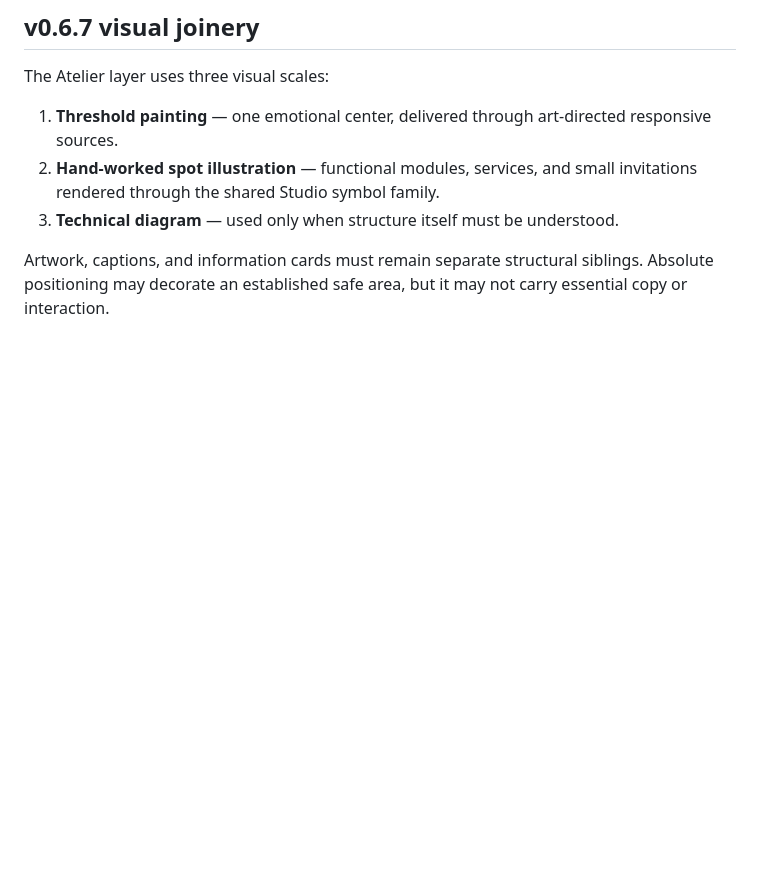
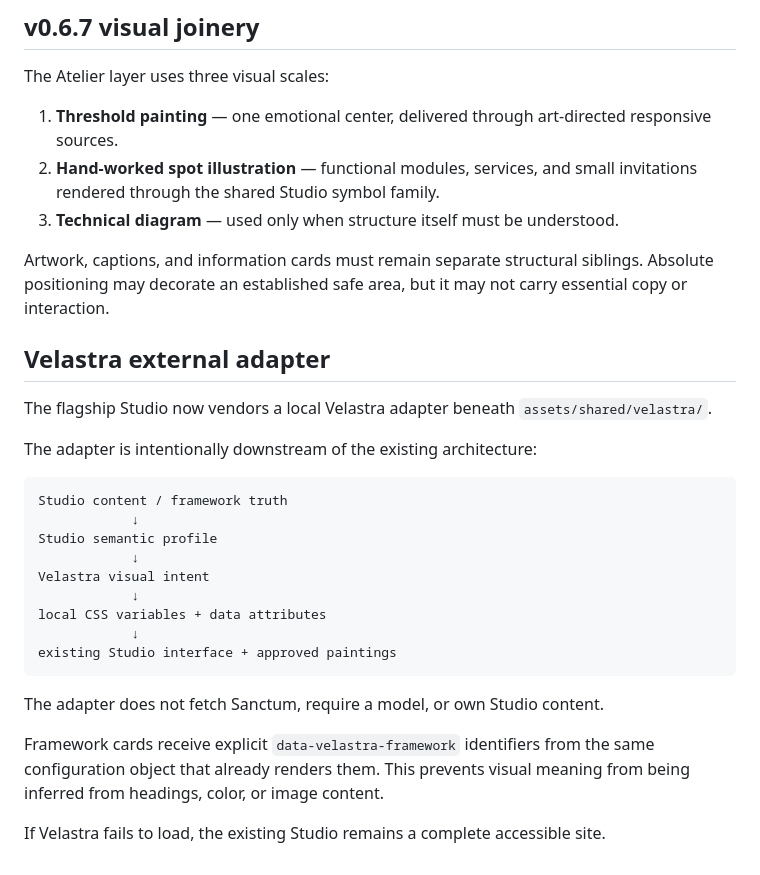
Before and after one commit to radiantravensblood/virynstudio, a Markdown page: STUDIO_ARCHITECTURE.md, the part around the change. Rendered like a GitHub page; blank space fills up the shorter version.

Commit message:
velastra adapter v1: document local consumer architecture

````diff
--- a/STUDIO_ARCHITECTURE.md
+++ b/STUDIO_ARCHITECTURE.md
@@ -173,3 +173,28 @@ The Atelier layer uses three visual scales:
 3. **Technical diagram** — used only when structure itself must be understood.
 
 Artwork, captions, and information cards must remain separate structural siblings. Absolute positioning may decorate an established safe area, but it may not carry essential copy or interaction.
+
+
+## Velastra external adapter
+
+The flagship Studio now vendors a local Velastra adapter beneath `assets/shared/velastra/`.
+
+The adapter is intentionally downstream of the existing architecture:
+
+```text
+Studio content / framework truth
+            ↓
+Studio semantic profile
+            ↓
+Velastra visual intent
+            ↓
+local CSS variables + data attributes
+            ↓
+existing Studio interface + approved paintings
+```
+
+The adapter does not fetch Sanctum, require a model, or own Studio content.
+
+Framework cards receive explicit `data-velastra-framework` identifiers from the same configuration object that already renders them. This prevents visual meaning from being inferred from headings, color, or image content.
+
+If Velastra fails to load, the existing Studio remains a complete accessible site.
````
